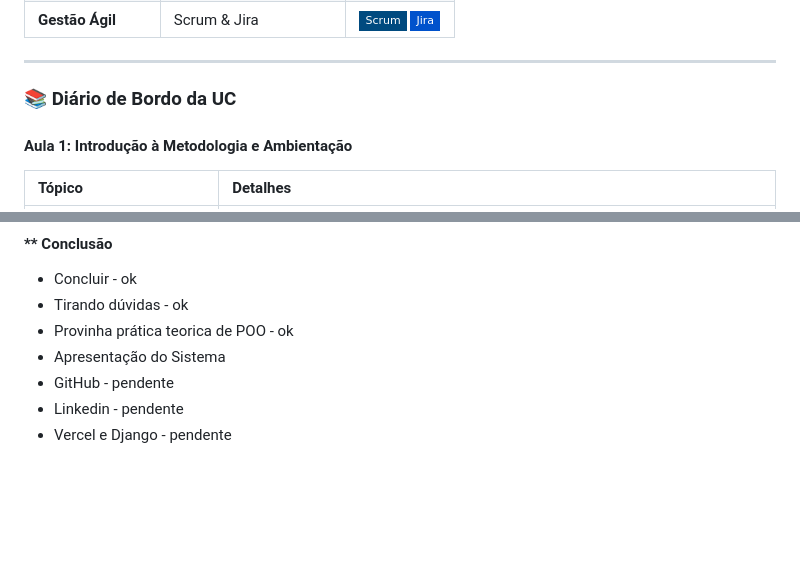
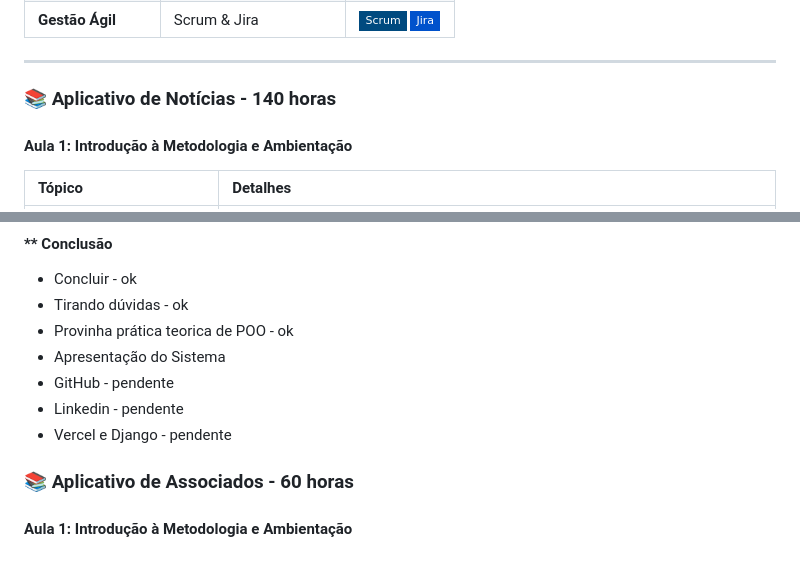
Before and after one commit to romulodf-cesar/sindcode, a Markdown page: README.md, 2 parts joined by grey strips. Drawn GitHub-style; badges without logos; blank space fills up the shorter version.

Commit message:
ambientação aula 5

```diff
--- a/README.md
+++ b/README.md
@@ -16,7 +16,7 @@ A UC visa aplicar metodologias ágeis e tecnologias modernas para a criação de
 
 ---
 
-### 📚 Diário de Bordo da UC
+### 📚 Aplicativo de Notícias - 140 horas
 
 #### **Aula 1: Introdução à Metodologia e Ambientação**
 
@@ -152,3 +152,7 @@ id, nome, perfil.
 - GitHub - pendente
 - Linkedin - pendente
 - Vercel e Django - pendente
+
+### 📚 Aplicativo de Associados - 60 horas
+
+#### **Aula 1: Introdução à Metodologia e Ambientação**
```
